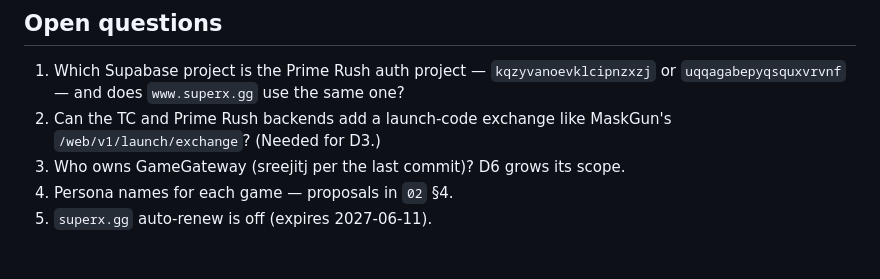
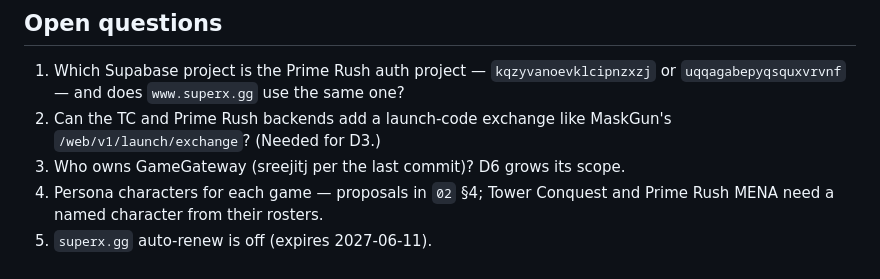
Before and after one commit to robytj/play-review-support, a Markdown page: docs/superx/00-OVERVIEW.md, the part around the change. Rendered like a GitHub page.

```diff
--- a/docs/superx/00-OVERVIEW.md
+++ b/docs/superx/00-OVERVIEW.md
@@ -69,5 +69,6 @@ One set of ids everywhere (from GameGateway): `prime-rush-latam`, `prime-rush-gl
 2. Can the TC and Prime Rush backends add a launch-code exchange like MaskGun's
    `/web/v1/launch/exchange`? (Needed for D3.)
 3. Who owns GameGateway (sreejitj per the last commit)? D6 grows its scope.
-4. Persona names for each game — proposals in `02` §4.
+4. Persona characters for each game — proposals in `02` §4; Tower Conquest and Prime Rush
+   MENA need a named character from their rosters.
 5. `superx.gg` auto-renew is off (expires 2027-06-11).
```
Also changed, not shown: docs/superx/02-SUPPORT-CONCIERGE.md (+18 -1 lines).
